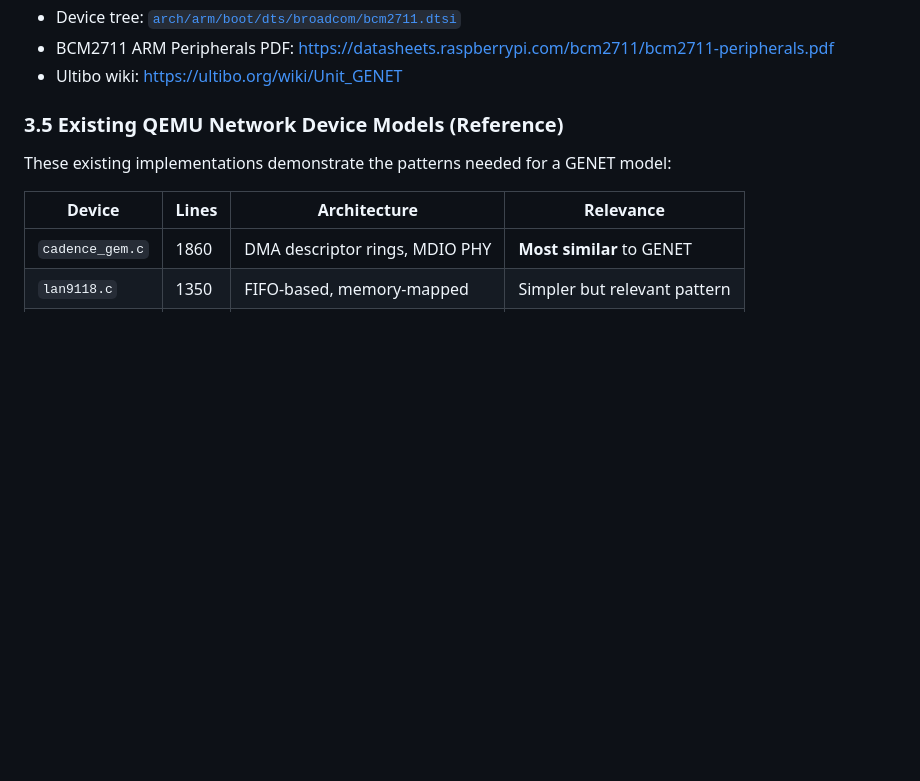
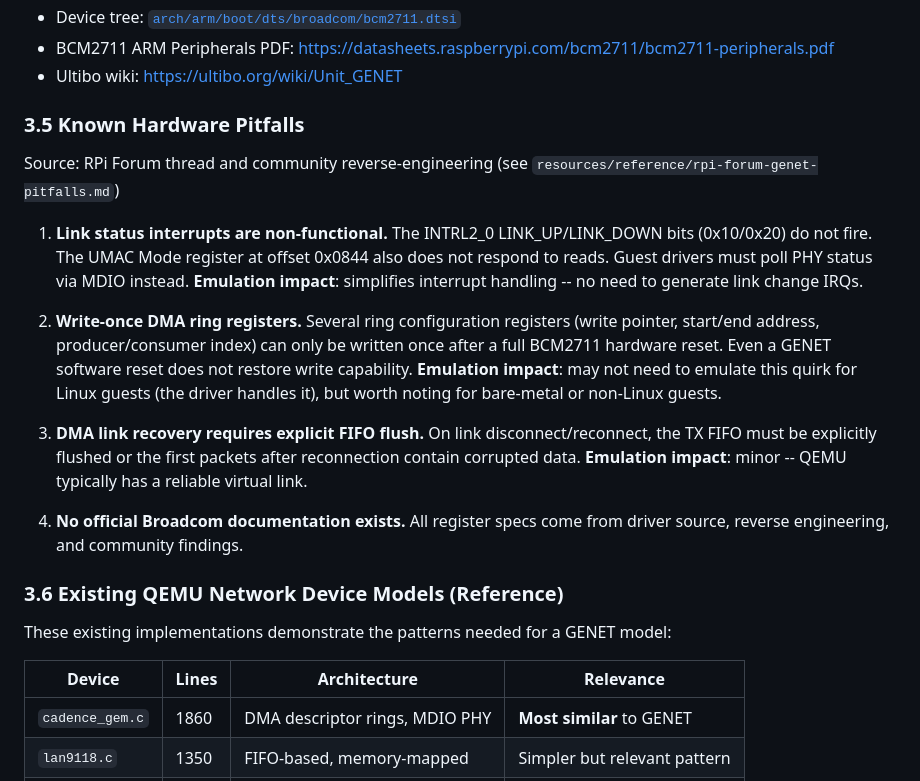
Before and after one commit to fpgas-online/rpi-qemu, a Markdown page: analysis-rpi-qemu-emulation.md, the part around the change. GitHub-like rendering; blank space fills up the shorter version.

Commit message:
Add GENET hardware pitfalls section to analysis
Document non-functional link interrupts, write-once DMA ring
registers, and FIFO flush requirements discovered through community
reverse engineering. These affect emulation design decisions.

Co-Authored-By: Claude Opus 4.6 (1M context) <noreply@anthropic.com>

```diff
--- a/analysis-rpi-qemu-emulation.md
+++ b/analysis-rpi-qemu-emulation.md
@@ -226,7 +226,19 @@ Status flags: `DMA_OWN=0x8000`, `DMA_EOP=0x4000`, `DMA_SOP=0x2000`, `DMA_WRAP=0x
 - BCM2711 ARM Peripherals PDF: https://datasheets.raspberrypi.com/bcm2711/bcm2711-peripherals.pdf
 - Ultibo wiki: https://ultibo.org/wiki/Unit_GENET
 
-### 3.5 Existing QEMU Network Device Models (Reference)
+### 3.5 Known Hardware Pitfalls
+
+Source: RPi Forum thread and community reverse-engineering (see `resources/reference/rpi-forum-genet-pitfalls.md`)
+
+1. **Link status interrupts are non-functional.** The INTRL2_0 LINK_UP/LINK_DOWN bits (0x10/0x20) do not fire. The UMAC Mode register at offset 0x0844 also does not respond to reads. Guest drivers must poll PHY status via MDIO instead. **Emulation impact**: simplifies interrupt handling -- no need to generate link change IRQs.
+
+2. **Write-once DMA ring registers.** Several ring configuration registers (write pointer, start/end address, producer/consumer index) can only be written once after a full BCM2711 hardware reset. Even a GENET software reset does not restore write capability. **Emulation impact**: may not need to emulate this quirk for Linux guests (the driver handles it), but worth noting for bare-metal or non-Linux guests.
+
+3. **DMA link recovery requires explicit FIFO flush.** On link disconnect/reconnect, the TX FIFO must be explicitly flushed or the first packets after reconnection contain corrupted data. **Emulation impact**: minor -- QEMU typically has a reliable virtual link.
+
+4. **No official Broadcom documentation exists.** All register specs come from driver source, reverse engineering, and community findings.
+
+### 3.6 Existing QEMU Network Device Models (Reference)
 
 These existing implementations demonstrate the patterns needed for a GENET model:
 
```
